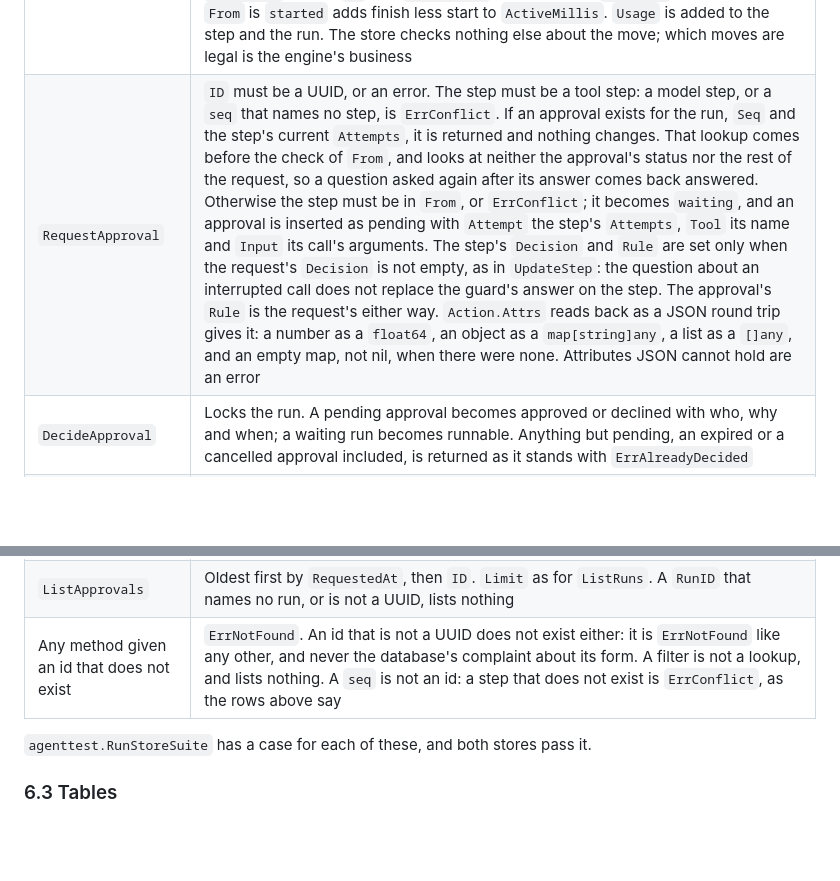
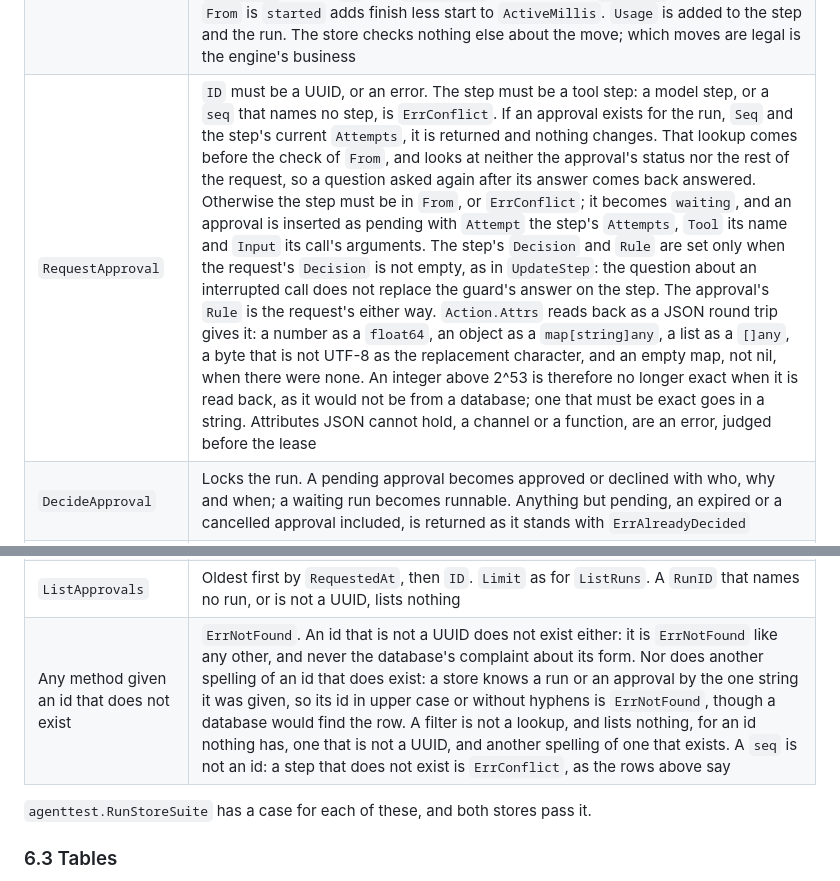
Before and after one commit to ManavA/keel, a Markdown page: docs/ai/DESIGN.md, 2 parts joined by grey strips. Rendered like a GitHub page; blank space fills up the shorter version.

```diff
--- a/docs/ai/DESIGN.md
+++ b/docs/ai/DESIGN.md
@@ -2724,14 +2726,14 @@ from the request; a store never reads a clock.
 | `BeginModel` | `seq` must be one past the last step, or name a model step that is `started`; otherwise `ErrConflict`. Inserts the step as `started` with `Attempts` 1, or adds one to `Attempts` and resets `StartedAt` |
 | `CompleteModel` | The step must be a `started` model step; otherwise `ErrConflict`, which is also the answer when `seq` names no step. Sets it `completed` with the message, stop, model name, usage and `FinishedAt`. On the run: adds the usage, adds one to `ModelCalls`, adds finish less start to `ActiveMillis`, sets `Failures` to 0. Appends one tool step per `Message.Calls` entry at `Seq+1`, `Seq+2`, …: `proposed`, `Turn` the model step's `seq`, `Name` and `Call` from the call, `Key` from `StepKey` |
 | `UpdateStep` | `To` must be one of the six step statuses, and `ChildRunID`, when set, a UUID: otherwise an error, and nothing changes. The step must be a tool step in `From`; otherwise `ErrConflict`, which is also the answer when `seq` names no step. Sets `Status` to `To` and records what the request carries: `Decision` and `Rule` only when `Decision` is not empty, `Result` and `IsError` only when `Result` is not nil, and `ChildRunID` only when it is not empty. A `Result` that points at an empty string is a result and is recorded. `To` of `started` adds one to `Attempts` and sets `StartedAt`. A final `To` sets `FinishedAt`, sets the run's `Failures` to 0, and when `From` is `started` adds finish less start to `ActiveMillis`. `Usage` is added to the step and the run. The store checks nothing else about the move; which moves are legal is the engine's business |
-| `RequestApproval` | `ID` must be a UUID, or an error. The step must be a tool step: a model step, or a `seq` that names no step, is `ErrConflict`. If an approval exists for the run, `Seq` and the step's current `Attempts`, it is returned and nothing changes. That lookup comes before the check of `From`, and looks at neither the approval's status nor the rest of the request, so a question asked again after its answer comes back answered. Otherwise the step must be in `From`, or `ErrConflict`; it becomes `waiting`, and an approval is inserted as pending with `Attempt` the step's `Attempts`, `Tool` its name and `Input` its call's arguments. The step's `Decision` and `Rule` are set only when the request's `Decision` is not empty, as in `UpdateStep`: the question about an interrupted call does not replace the guard's answer on the step. The approval's `Rule` is the request's either way. `Action.Attrs` reads back as a JSON round trip gives it: a number as a `float64`, an object as a `map[string]any`, a list as a `[]any`, and an empty map, not nil, when there were none. Attributes JSON cannot hold are an error |
+| `RequestApproval` | `ID` must be a UUID, or an error. The step must be a tool step: a model step, or a `seq` that names no step, is `ErrConflict`. If an approval exists for the run, `Seq` and the step's current `Attempts`, it is returned and nothing changes. That lookup comes before the check of `From`, and looks at neither the approval's status nor the rest of the request, so a question asked again after its answer comes back answered. Otherwise the step must be in `From`, or `ErrConflict`; it becomes `waiting`, and an approval is inserted as pending with `Attempt` the step's `Attempts`, `Tool` its name and `Input` its call's arguments. The step's `Decision` and `Rule` are set only when the request's `Decision` is not empty, as in `UpdateStep`: the question about an interrupted call does not replace the guard's answer on the step. The approval's `Rule` is the request's either way. `Action.Attrs` reads back as a JSON round trip gives it: a number as a `float64`, an object as a `map[string]any`, a list as a `[]any`, a byte that is not UTF-8 as the replacement character, and an empty map, not nil, when there were none. An integer above 2^53 is therefore no longer exact when it is read back, as it would not be from a database; one that must be exact goes in a string. Attributes JSON cannot hold, a channel or a function, are an error, judged before the lease |
 | `DecideApproval` | Locks the run. A pending approval becomes approved or declined with who, why and when; a waiting run becomes runnable. Anything but pending, an expired or a cancelled approval included, is returned as it stands with `ErrAlreadyDecided` |
 | `ExpireApprovals` | The same as a decline, for every pending approval whose `ExpiresAt` is not after `now`, with status `expired`: `DecidedAt` is `now`, and `DecidedBy` and `Reason` stay empty, since nobody decided. Approvals of one run that lapse in one call change the run once and carry the one new `Rev`. With `DecideApproval` and `Finish` this keeps one rule: an approval's `DecidedAt` is nil exactly while it is pending |
 | `RequestCancel` | Locks the run. Sets the mark, who and why; a waiting run becomes runnable. A run already marked is left exactly as it is: the first request's who and why stand and `Rev` does not move. `ErrFinished` for a run that has ended |
 | `Changes` | The run as it stands, always. With it, the steps in `Seq` order and the approvals in the order `ListApprovals` gives, whatever order they changed in. A reader that passes each answer's `Run.Rev` as the next call's `since` misses no change, whatever is being written meanwhile. A step or approval may be newer than the run it is returned with; the next call then returns it again |
 | `ListRuns` | Newest first by `CreatedAt`, then `ID` descending. A `Limit` of zero or less is 50, and one over 200 is 200. A `ParentID` that names no run, or is not a UUID, lists nothing |
 | `ListApprovals` | Oldest first by `RequestedAt`, then `ID`. `Limit` as for `ListRuns`. A `RunID` that names no run, or is not a UUID, lists nothing |
-| Any method given an id that does not exist | `ErrNotFound`. An id that is not a UUID does not exist either: it is `ErrNotFound` like any other, and never the database's complaint about its form. A filter is not a lookup, and lists nothing. A `seq` is not an id: a step that does not exist is `ErrConflict`, as the rows above say |
+| Any method given an id that does not exist | `ErrNotFound`. An id that is not a UUID does not exist either: it is `ErrNotFound` like any other, and never the database's complaint about its form. Nor does another spelling of an id that does exist: a store knows a run or an approval by the one string it was given, so its id in upper case or without hyphens is `ErrNotFound`, though a database would find the row. A filter is not a lookup, and lists nothing, for an id nothing has, one that is not a UUID, and another spelling of one that exists. A `seq` is not an id: a step that does not exist is `ErrConflict`, as the rows above say |
 
 `agenttest.RunStoreSuite` has a case for each of these, and both stores
 pass it.
```
Also changed, not shown: other parts of docs/ai/DESIGN.md (+30 -9 lines).
